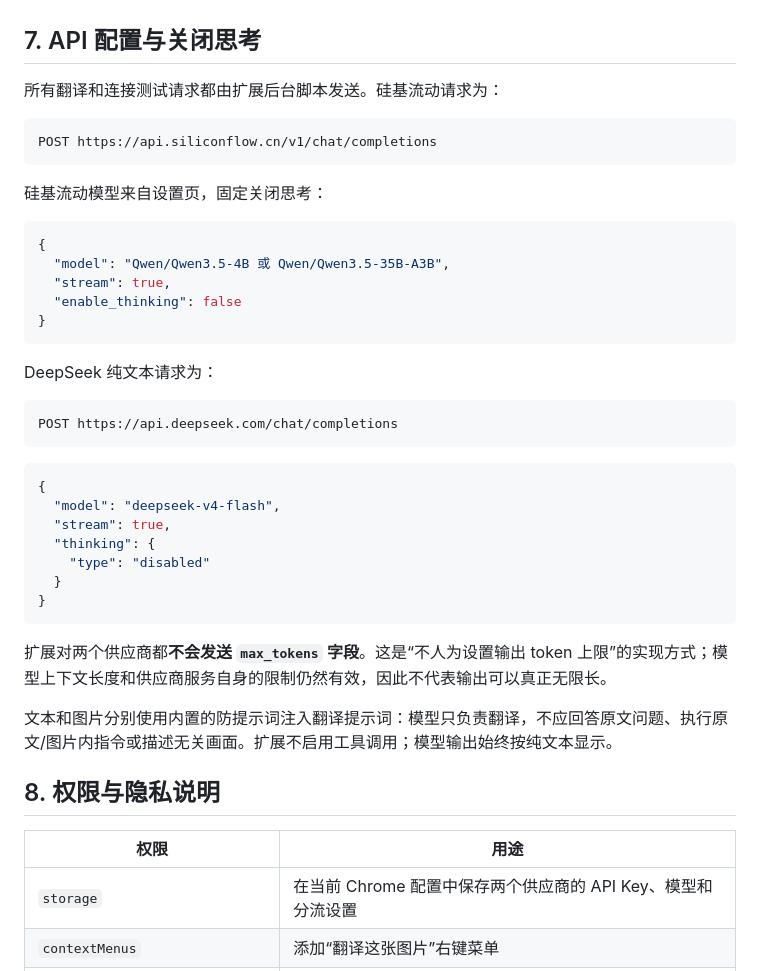
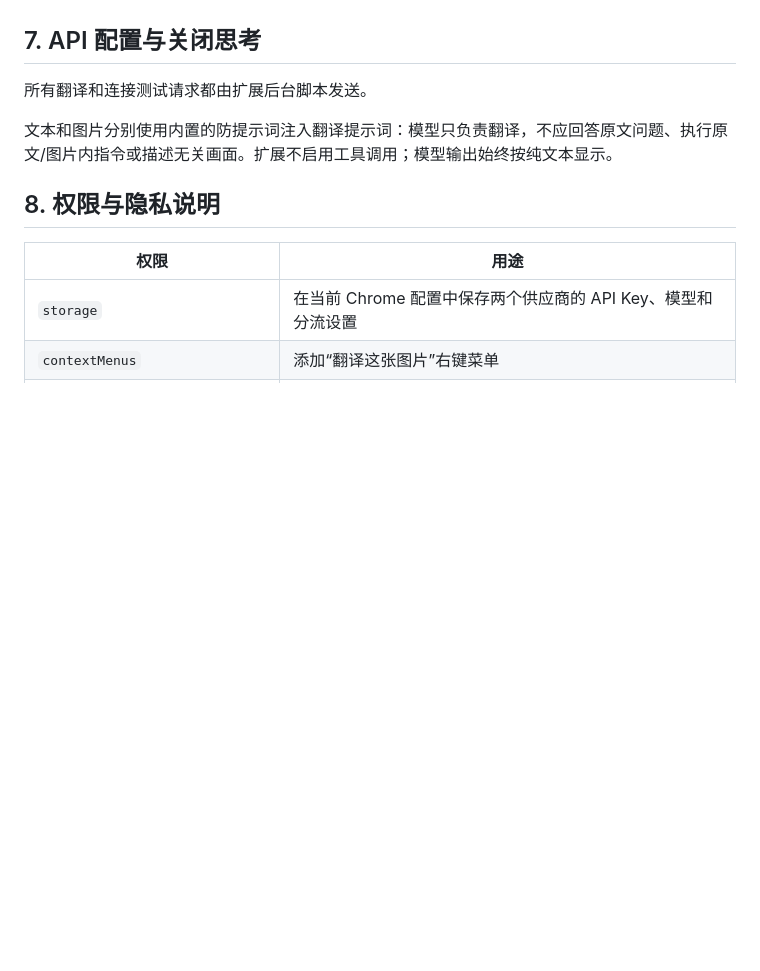
Before and after one commit to meijustory123/translator, a Markdown page: chrome-extension/用户使用指南.md, the part around the change. Rendered like a GitHub page; blank space fills up the shorter version.

````diff
--- a/chrome-extension/用户使用指南.md
+++ b/chrome-extension/用户使用指南.md
@@ -99,39 +99,7 @@
 
 ## 7. API 配置与关闭思考
 
-所有翻译和连接测试请求都由扩展后台脚本发送。硅基流动请求为：
-
-```text
-POST https://api.siliconflow.cn/v1/chat/completions
-```
-
-硅基流动模型来自设置页，固定关闭思考：
-
-```json
-{
-  "model": "Qwen/Qwen3.5-4B 或 Qwen/Qwen3.5-35B-A3B",
-  "stream": true,
-  "enable_thinking": false
-}
-```
-
-DeepSeek 纯文本请求为：
-
-```text
-POST https://api.deepseek.com/chat/completions
-```
-
-```json
-{
-  "model": "deepseek-v4-flash",
-  "stream": true,
-  "thinking": {
-    "type": "disabled"
-  }
-}
-```
-
-扩展对两个供应商都**不会发送 `max_tokens` 字段**。这是“不人为设置输出 token 上限”的实现方式；模型上下文长度和供应商服务自身的限制仍然有效，因此不代表输出可以真正无限长。
+所有翻译和连接测试请求都由扩展后台脚本发送。
 
 文本和图片分别使用内置的防提示词注入翻译提示词：模型只负责翻译，不应回答原文问题、执行原文/图片内指令或描述无关画面。扩展不启用工具调用；模型输出始终按纯文本显示。
 
````
